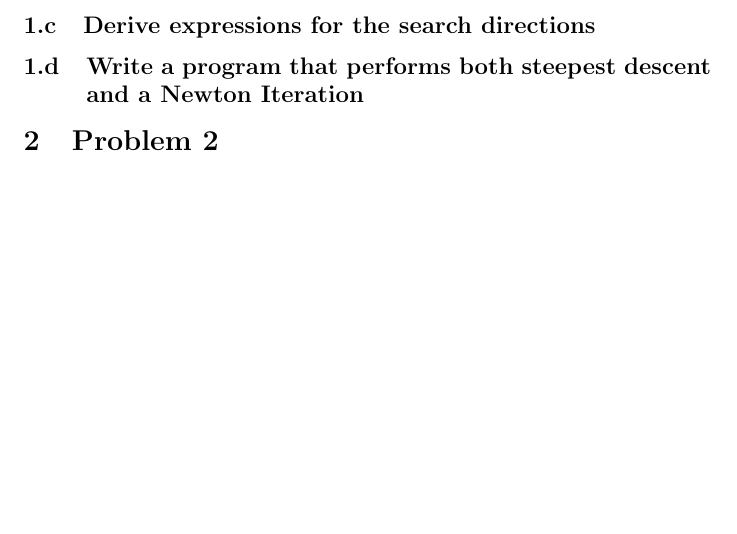
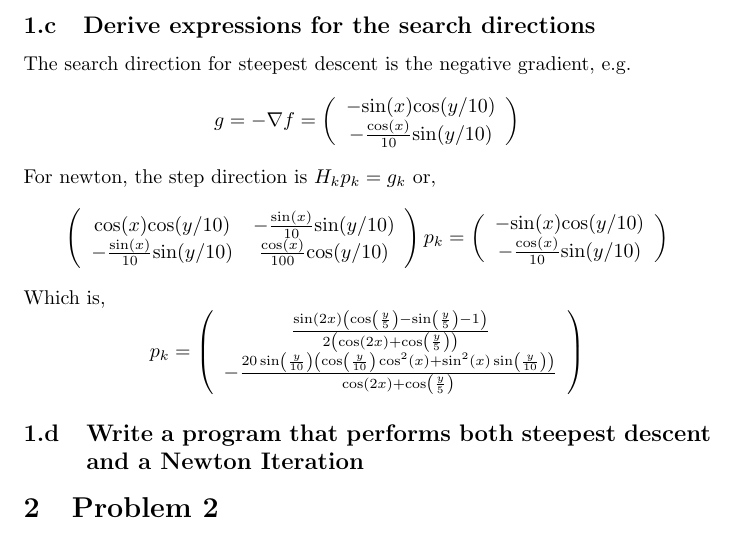
Before and after one commit to nicholasmalaya/arcanus, a LaTeX document (inv_prob/ps2/report.tex): part of page 4 of 5 before the commit and part of page 4 of 6 after it, cut so that both start at the same text, the shorter picture padded with empty space. Compiled offline with pdfLaTeX.

Commit message:
updating again, almost done with 1

```diff
--- a/inv_prob/ps2/report.tex
+++ b/inv_prob/ps2/report.tex
@@ -85,6 +85,46 @@ The bounds of this region are plotted in figure 2.
 
 \newpage
 \subsection{Derive expressions for the search directions}
+
+The search direction for steepest descent is the negative gradient,
+e.g.
+\begin{equation*}
+g = -\nabla f =\left(
+  \begin{array}{ c }
+     - \text{sin}(x)\text{cos}(y/10)\\
+     - \frac{\text{cos}(x)}{10}\text{sin}(y/10)
+  \end{array} \right)
+\end{equation*}
+For newton, the step direction is $H_k p_k = g_k$ or,
+\begin{equation*}
+\left(
+  \begin{array}{ c c }
+     \text{cos}(x)\text{cos}(y/10) & -\frac{\text{sin}(x)}{10}\text{sin}(y/10) \\
+     -\frac{\text{sin}(x)}{10}\text{sin}(y/10) & \frac{\text{cos}(x)}{100}\text{cos}(y/10)
+  \end{array} \right)
+  p_k
+  =
+\left(
+ \begin{array}{ c }
+  - \text{sin}(x)\text{cos}(y/10)\\
+  - \frac{\text{cos}(x)}{10}\text{sin}(y/10)
+   \end{array} \right)
+\end{equation*}
+Which is,
+\begin{equation*}
+ p_k =
+\left(
+\begin{array}{c}
+ \frac{\sin (2 x) \left(\cos \left(\frac{y}{5}\right)-\sin
+   \left(\frac{y}{5}\right)-1\right)}{2 \left(\cos (2 x)+\cos
+   \left(\frac{y}{5}\right)\right)} \\
+ -\frac{20 \sin \left(\frac{y}{10}\right) \left(\cos
+   \left(\frac{y}{10}\right) \cos ^2(x)+\sin ^2(x) \sin
+   \left(\frac{y}{10}\right)\right)}{\cos (2 x)+\cos
+   \left(\frac{y}{5}\right)}
+\end{array}
+\right)
+\end{equation*}
 
 \subsection{Write a program that performs both steepest descent and a
   Newton Iteration}
```
